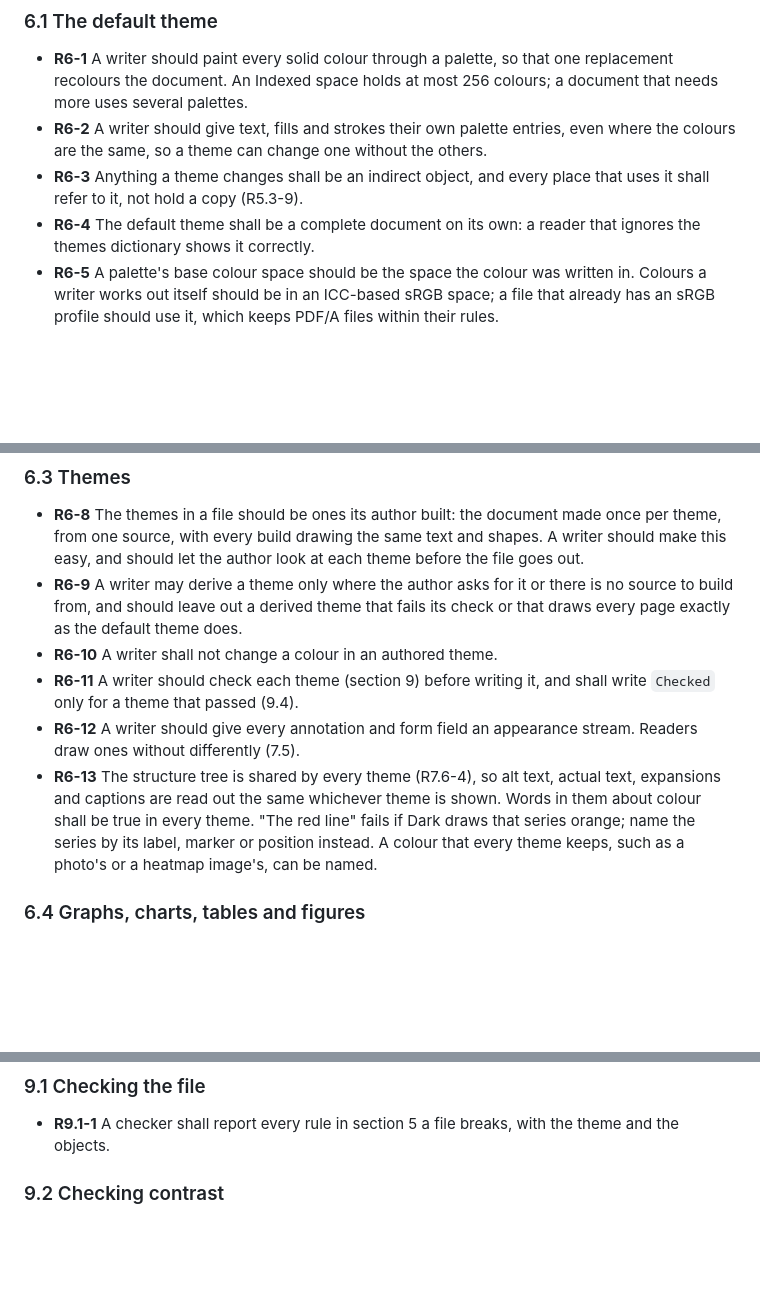
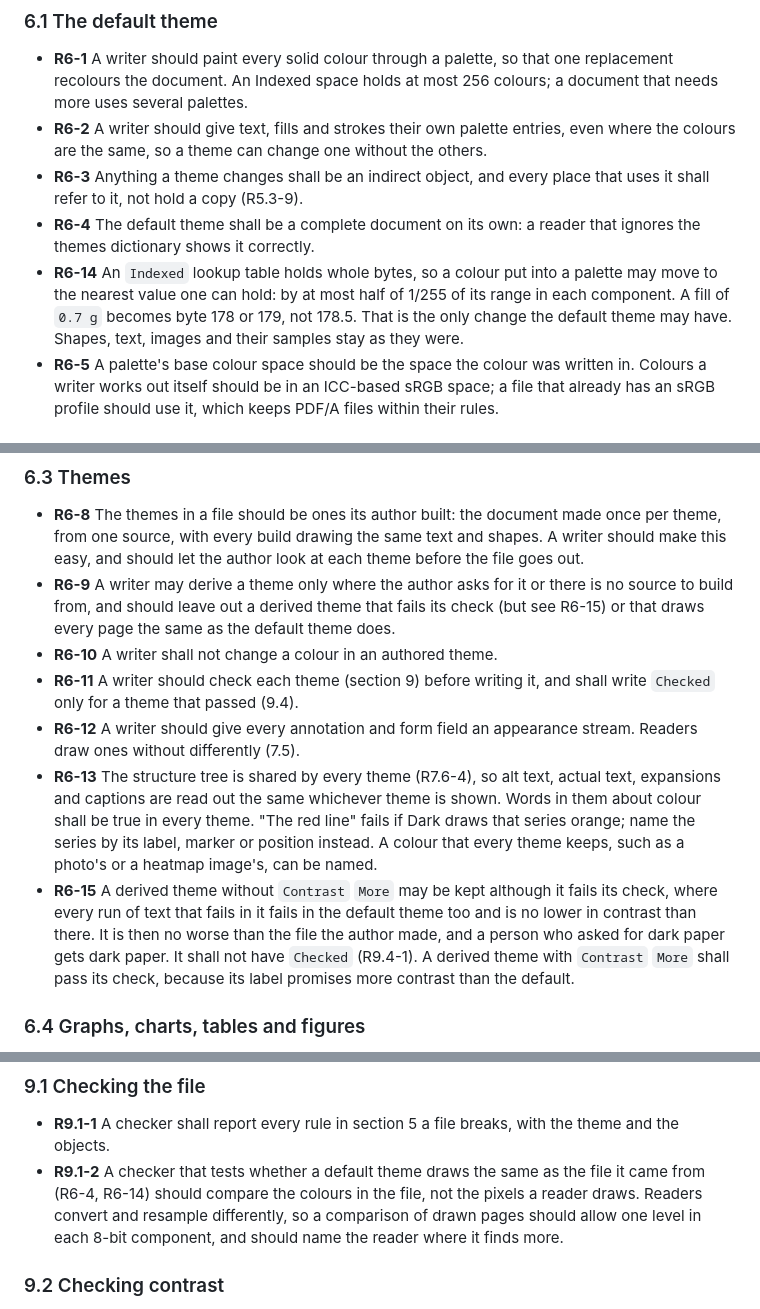
Before and after one commit to Thenewmanator15/pdf-themes, a Markdown page: SPEC.md, 3 parts joined by grey strips. Rendered like a GitHub page; blank space fills up the shorter version.

```diff
--- a/SPEC.md
+++ b/SPEC.md
@@ -292,6 +294,11 @@ writer.
   place that uses it shall refer to it, not hold a copy (R5.3-9).
 - **R6-4** The default theme shall be a complete document on its own: a
   reader that ignores the themes dictionary shows it correctly.
+- **R6-14** An `Indexed` lookup table holds whole bytes, so a colour put
+  into a palette may move to the nearest value one can hold: by at most half
+  of 1/255 of its range in each component. A fill of `0.7 g` becomes byte 178
+  or 179, not 178.5. That is the only change the default theme may have.
+  Shapes, text, images and their samples stay as they were.
 - **R6-5** A palette's base colour space should be the space the colour was
   written in. Colours a writer works out itself should be in an ICC-based sRGB
   space; a file that already has an sRGB profile should use it, which keeps
@@ -317,7 +324,8 @@ writer.
   author look at each theme before the file goes out.
 - **R6-9** A writer may derive a theme only where the author asks for it or
   there is no source to build from, and should leave out a derived theme that
-  fails its check or that draws every page exactly as the default theme does.
+  fails its check (but see R6-15) or that draws every page the same as the
+  default theme does.
 - **R6-10** A writer shall not change a colour in an authored theme.
 - **R6-11** A writer should check each theme (section 9) before writing it,
   and shall write `Checked` only for a theme that passed (9.4).
@@ -329,6 +337,13 @@ writer.
   red line" fails if Dark draws that series orange; name the series by its
   label, marker or position instead. A colour that every theme keeps, such as
   a photo's or a heatmap image's, can be named.
+- **R6-15** A derived theme without `Contrast` `More` may be kept although
+  it fails its check, where every run of text that fails in it fails in the
+  default theme too and is no lower in contrast than there. It is then no
+  worse than the file the author made, and a person who asked for dark paper
+  gets dark paper. It shall not have `Checked` (R9.4-1). A derived theme with
+  `Contrast` `More` shall pass its check, because its label promises more
+  contrast than the default.
 
 ### 6.4 Graphs, charts, tables and figures
 
@@ -596,6 +611,11 @@ is why stale themes (open question 12) need a way for a reader to notice.
 
 - **R9.1-1** A checker shall report every rule in section 5 a file breaks,
   with the theme and the objects.
+- **R9.1-2** A checker that tests whether a default theme draws the same
+  as the file it came from (R6-4, R6-14) should compare the colours in the
+  file, not the pixels a reader draws. Readers convert and resample
+  differently, so a comparison of drawn pages should allow one level in each
+  8-bit component, and should name the reader where it finds more.
 
 ### 9.2 Checking contrast
 
```
Also changed, not shown: other parts of SPEC.md (+77 -6 lines).
